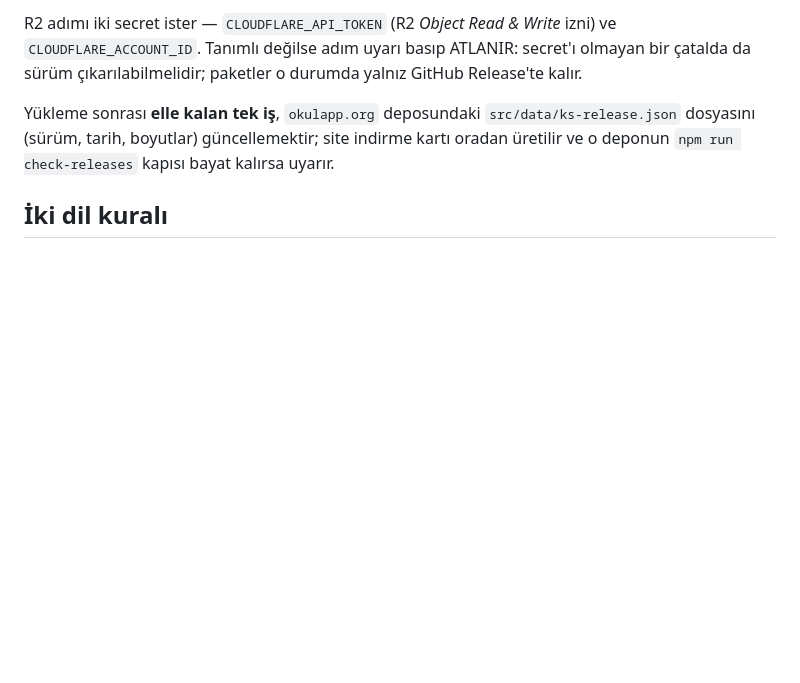
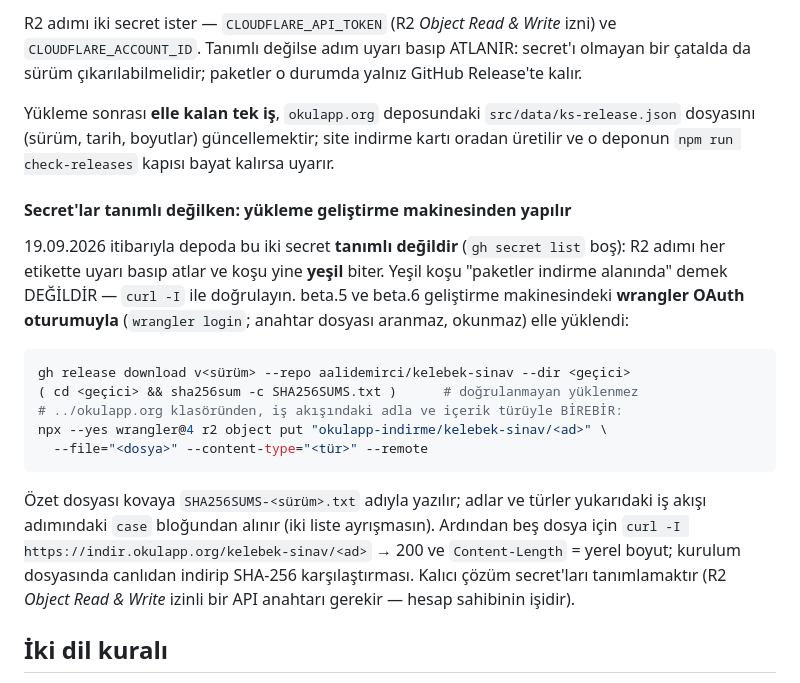
Before and after one commit to aalidemirci/kelebek-sinav, a Markdown page: packaging/README.md, the part around the change. Drawn GitHub-style; blank space fills up the shorter version.

Commit message:
docs(paket): R2 yüklemesinin fiilî rutini — secret'lar tanımsız, yükleme elle
Belge R2 yüklemesini etiket koşusunun yaptığını söylüyordu; depoda iki Cloudflare
secret'ı tanımlı olmadığı için adım her etikette uyarı basıp atlıyor ve koşu yine
yeşil bitiyor. beta.5 ve beta.6 geliştirme makinesindeki wrangler OAuth oturumuyla
yüklendi. Komutlar, doğrulama adımları ve "yeşil koşu yüklendi demek değildir"
uyarısı eklendi.

Co-Authored-By: Claude Fable 5.1 <noreply@anthropic.com>

````diff
--- a/packaging/README.md
+++ b/packaging/README.md
@@ -157,6 +157,29 @@ Yükleme sonrası **elle kalan tek iş**, `okulapp.org` deposundaki
 site indirme kartı oradan üretilir ve o deponun `npm run check-releases`
 kapısı bayat kalırsa uyarır.
 
+#### Secret'lar tanımlı değilken: yükleme geliştirme makinesinden yapılır
+
+19.09.2026 itibarıyla depoda bu iki secret **tanımlı değildir** (`gh secret list`
+boş): R2 adımı her etikette uyarı basıp atlar ve koşu yine **yeşil** biter. Yeşil
+koşu "paketler indirme alanında" demek DEĞİLDİR — `curl -I` ile doğrulayın.
+beta.5 ve beta.6 geliştirme makinesindeki **wrangler OAuth oturumuyla**
+(`wrangler login`; anahtar dosyası aranmaz, okunmaz) elle yüklendi:
+
+```bash
+gh release download v<sürüm> --repo aalidemirci/kelebek-sinav --dir <geçici>
+( cd <geçici> && sha256sum -c SHA256SUMS.txt )      # doğrulanmayan yüklenmez
+# ../okulapp.org klasöründen, iş akışındaki adla ve içerik türüyle BİREBİR:
+npx --yes wrangler@4 r2 object put "okulapp-indirme/kelebek-sinav/<ad>" \
+  --file="<dosya>" --content-type="<tür>" --remote
+```
+
+Özet dosyası kovaya `SHA256SUMS-<sürüm>.txt` adıyla yazılır; adlar ve türler
+yukarıdaki iş akışı adımındaki `case` bloğundan alınır (iki liste ayrışmasın).
+Ardından beş dosya için `curl -I https://indir.okulapp.org/kelebek-sinav/<ad>`
+→ 200 ve `Content-Length` = yerel boyut; kurulum dosyasında canlıdan indirip
+SHA-256 karşılaştırması. Kalıcı çözüm secret'ları tanımlamaktır (R2 *Object Read
+& Write* izinli bir API anahtarı gerekir — hesap sahibinin işidir).
+
 ## İki dil kuralı
 
 * **Python tanımlayıcıları İngilizce** (depo geneliyle aynı), yorumlar ve
````
